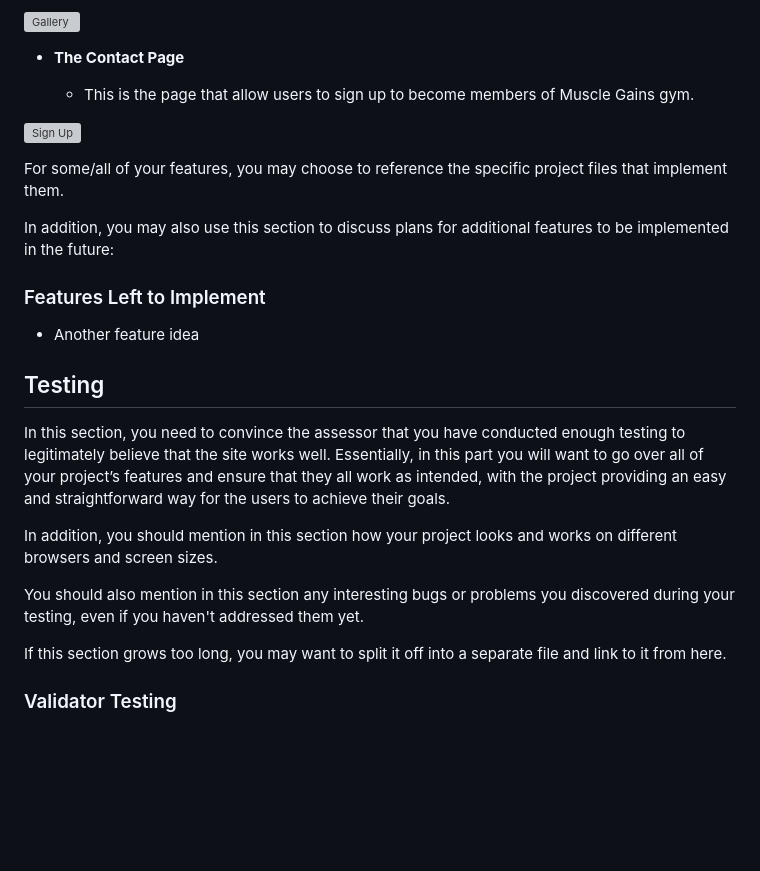
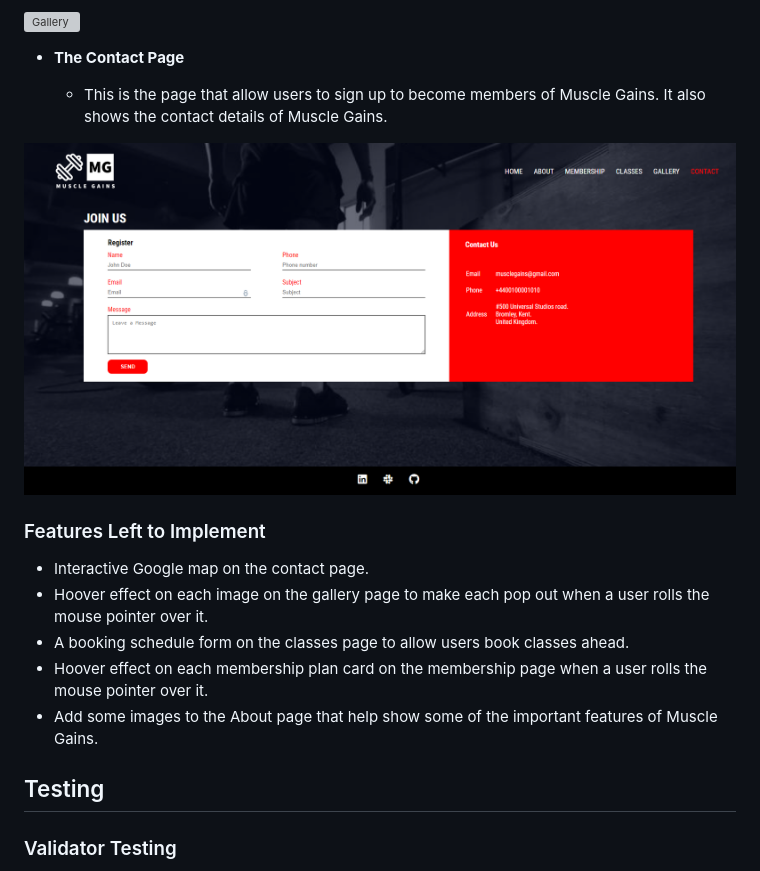
Before and after one commit to onabz/muscle_gains, a Markdown page: README.md, the part around the change. Rendered like a GitHub page; pictures changed too: documentation/testing/contact-page.png (added); blank space fills up the shorter version; grey boxes are pictures that could not be loaded.

```diff
--- a/README.md
+++ b/README.md
@@ -73,27 +73,21 @@ Muscle Gains caters to many fitness disciplines including crossfit, boxing and m
 
 - __The Contact Page__
 
-  -  This is the page that allow users to sign up to become members of Muscle Gains gym.
+  -  This is the page that allow users to sign up to become members of Muscle Gains. It also shows the contact details of Muscle Gains.
 
-![Sign Up](https://github.com/lucyrush/readme-template/blob/master/media/love_running_signup.png)
-
-For some/all of your features, you may choose to reference the specific project files that implement them.
-
-In addition, you may also use this section to discuss plans for additional features to be implemented in the future:
+![Contact Page](/documentation/testing/contact-page.png)
 
 ### Features Left to Implement
 
-- Another feature idea
+- Interactive Google map on the contact page.
+- Hoover effect on each image on the gallery page to make each pop out when a user rolls the mouse pointer over it.
+- A booking schedule form on the classes page to allow users book classes ahead.
+- Hoover effect on each membership plan card on the membership page when a user rolls the mouse pointer over it.
+- Add some images to the About page that help show some of the important features of Muscle Gains.
+
 
 ## Testing
 
-In this section, you need to convince the assessor that you have conducted enough testing to legitimately believe that the site works well. Essentially, in this part you will want to go over all of your project’s features and ensure that they all work as intended, with the project providing an easy and straightforward way for the users to achieve their goals.
-
-In addition, you should mention in this section how your project looks and works on different browsers and screen sizes.
-
-You should also mention in this section any interesting bugs or problems you discovered during your testing, even if you haven't addressed them yet.
-
-If this section grows too long, you may want to split it off into a separate file and link to it from here.
 
 
 ### Validator Testing
```
Also changed, not shown: 6 other files.
